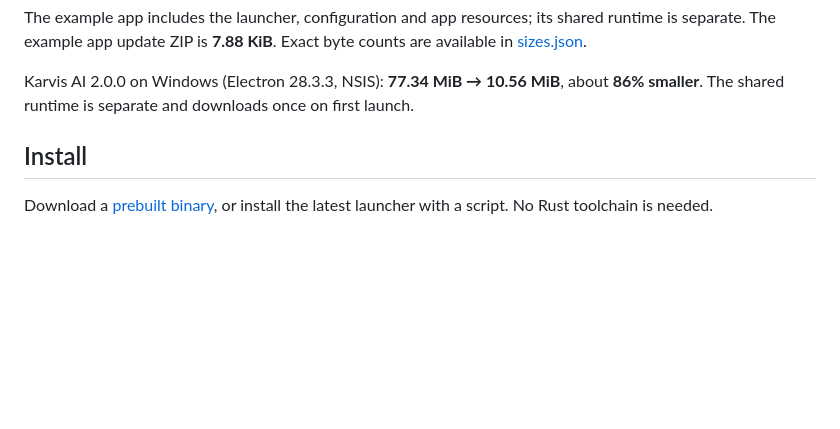
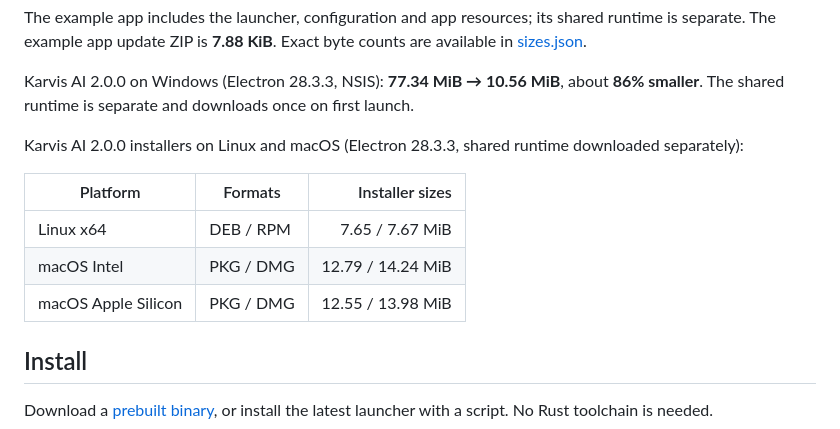
Before and after one commit to aak1247/minitron, a Markdown page: README.md, the part around the change. Rendered like a GitHub page; blank space fills up the shorter version.

Commit message:
Add Karvis Linux and macOS installer sizes

```diff
--- a/README.md
+++ b/README.md
@@ -29,6 +29,14 @@ v0.2.0, using the included example and Electron 32.2.0. Downloads are compressed
 The example app includes the launcher, configuration and app resources; its shared runtime is separate. The example app update ZIP is **7.88 KiB**. Exact byte counts are available in [sizes.json](https://github.com/aak1247/minitron/releases/download/v0.2.0/sizes.json).
 
 Karvis AI 2.0.0 on Windows (Electron 28.3.3, NSIS): **77.34 MiB → 10.56 MiB**, about **86% smaller**. The shared runtime is separate and downloads once on first launch.
+
+Karvis AI 2.0.0 installers on Linux and macOS (Electron 28.3.3, shared runtime downloaded separately):
+
+| Platform | Formats | Installer sizes |
+|---|---|---:|
+| Linux x64 | DEB / RPM | 7.65 / 7.67 MiB |
+| macOS Intel | PKG / DMG | 12.79 / 14.24 MiB |
+| macOS Apple Silicon | PKG / DMG | 12.55 / 13.98 MiB |
 
 ## Install
 
```
Also changed, not shown: README.zh-CN.md (+8 -0 lines).
